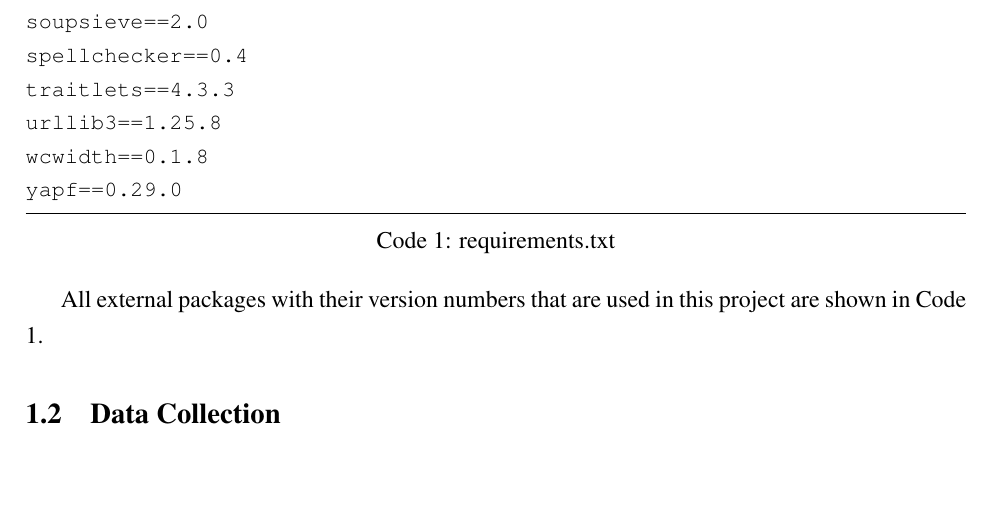
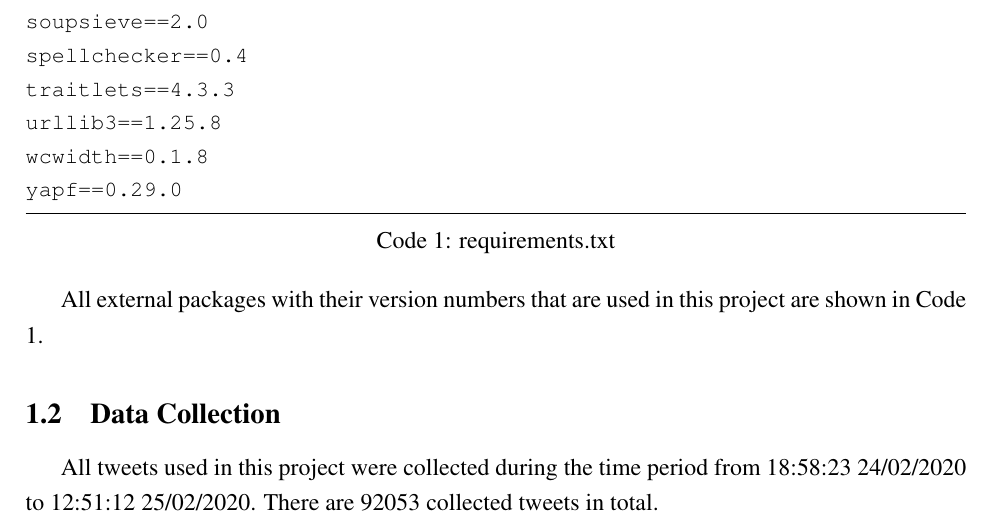
Before and after one commit to helloqiu/WebScienceCourseWork, a LaTeX document (report/main.tex, which reads report/introduction.tex): part of page 4 of 6, cut so that both start at the same text, the shorter picture padded with empty space. Compiled offline with pdfLaTeX.

Commit message:
docs(report): finish the introduction

```diff
--- a/report/introduction.tex
+++ b/report/introduction.tex
@@ -11,3 +11,5 @@ In this course work, the task is to build an emotion	annotated data set from Twi
 All external packages with their version numbers that are used in this project are shown in Code \ref{requirements}.
 
 \subsection{Data Collection}
+
+All tweets used in this project were collected during the time period from 18:58:23 24/02/2020 to 12:51:12 25/02/2020. There are 92053 collected tweets in total.
```
Also changed, not shown: report/main.pdf.
